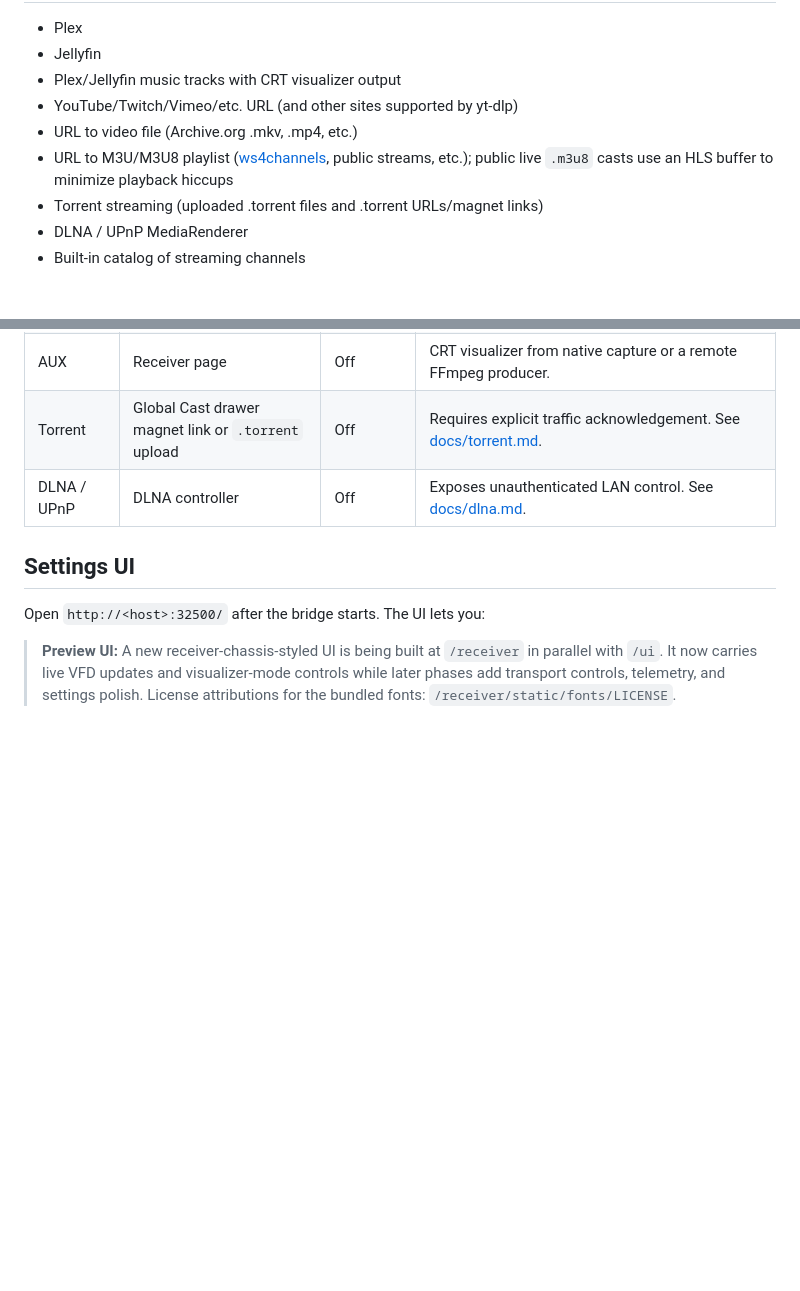
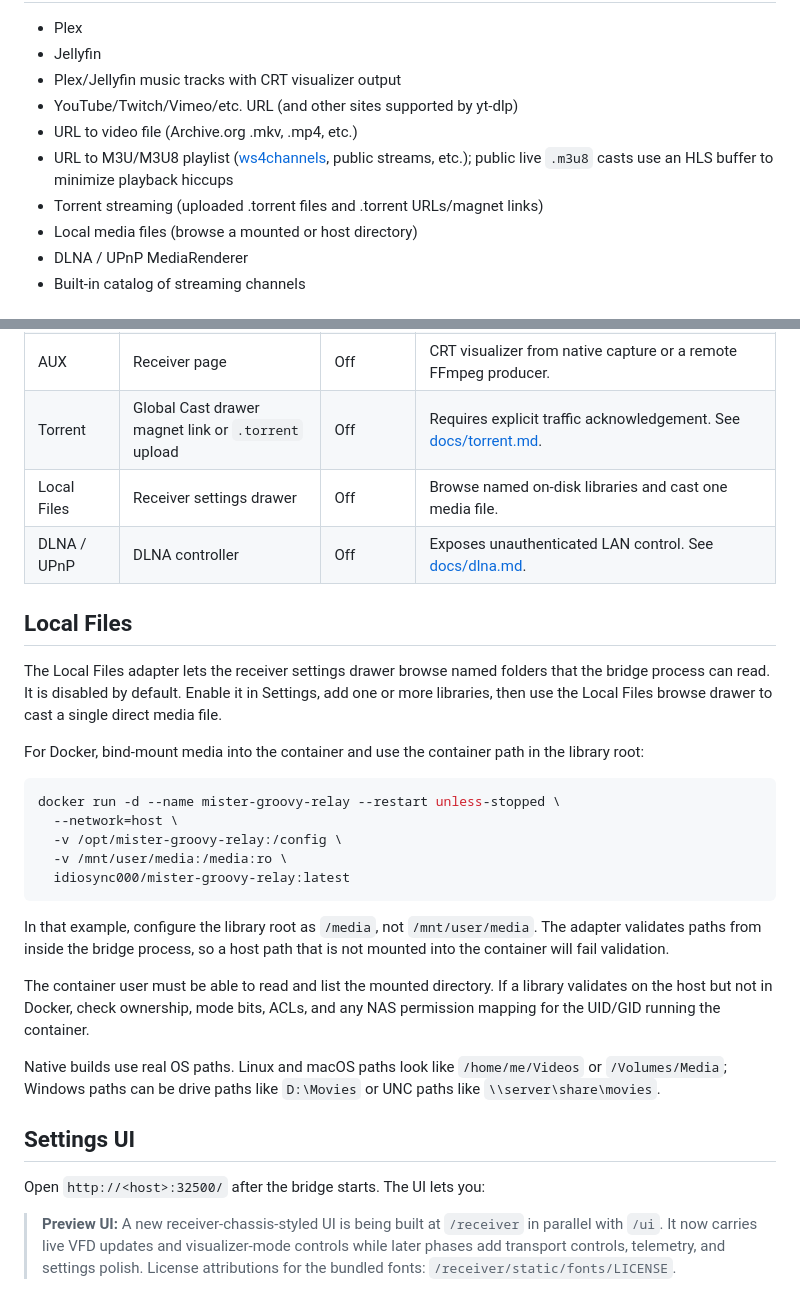
Before and after one commit to idio-sync/MiSTer_GroovyRelay, a Markdown page: README.md, 2 parts joined by grey strips. Rendered like a GitHub page; blank space fills up the shorter version.

Commit message:
docs: document the Local Files adapter
Co-Authored-By: Claude Opus 4.8 (1M context) <noreply@anthropic.com>

````diff
--- a/README.md
+++ b/README.md
@@ -14,6 +14,7 @@ Note: The primary deployment target is a Docker container running on the same ho
 - URL to video file (Archive.org .mkv, .mp4, etc.)
 - URL to M3U/M3U8 playlist ([ws4channels](https://github.com/rice9797/ws4channels), public streams, etc.); public live `.m3u8` casts use an HLS buffer to minimize playback hiccups
 - Torrent streaming (uploaded .torrent files and .torrent URLs/magnet links)
+- Local media files (browse a mounted or host directory)
 - DLNA / UPnP MediaRenderer
 - Built-in catalog of streaming channels
 
@@ -138,7 +139,28 @@ The settings UI labels whether a saved field applies live, restarts the current
 | Streams | Bundled catalog entries | On | Includes Toonami Aftermath and other bundled channels. |
 | AUX | Receiver page | Off | CRT visualizer from native capture or a remote FFmpeg producer. |
 | Torrent | Global Cast drawer magnet link or `.torrent` upload | Off | Requires explicit traffic acknowledgement. See [docs/torrent.md](docs/torrent.md). |
+| Local Files | Receiver settings drawer | Off | Browse named on-disk libraries and cast one media file. |
 | DLNA / UPnP | DLNA controller | Off | Exposes unauthenticated LAN control. See [docs/dlna.md](docs/dlna.md). |
+
+## Local Files
+
+The Local Files adapter lets the receiver settings drawer browse named folders that the bridge process can read. It is disabled by default. Enable it in Settings, add one or more libraries, then use the Local Files browse drawer to cast a single direct media file.
+
+For Docker, bind-mount media into the container and use the container path in the library root:
+
+```bash
+docker run -d --name mister-groovy-relay --restart unless-stopped \
+  --network=host \
+  -v /opt/mister-groovy-relay:/config \
+  -v /mnt/user/media:/media:ro \
+  idiosync000/mister-groovy-relay:latest
+```
+
+In that example, configure the library root as `/media`, not `/mnt/user/media`. The adapter validates paths from inside the bridge process, so a host path that is not mounted into the container will fail validation.
+
+The container user must be able to read and list the mounted directory. If a library validates on the host but not in Docker, check ownership, mode bits, ACLs, and any NAS permission mapping for the UID/GID running the container.
+
+Native builds use real OS paths. Linux and macOS paths look like `/home/me/Videos` or `/Volumes/Media`; Windows paths can be drive paths like `D:\Movies` or UNC paths like `\\server\share\movies`.
 
 ## Settings UI
 
````
